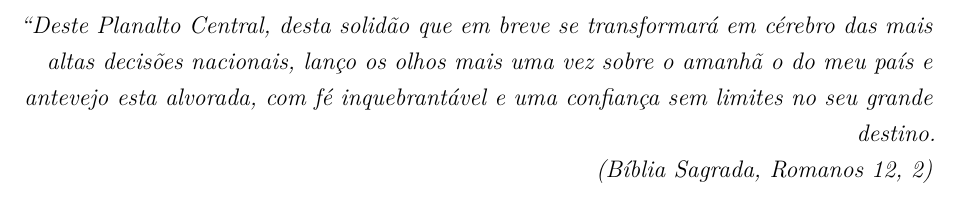
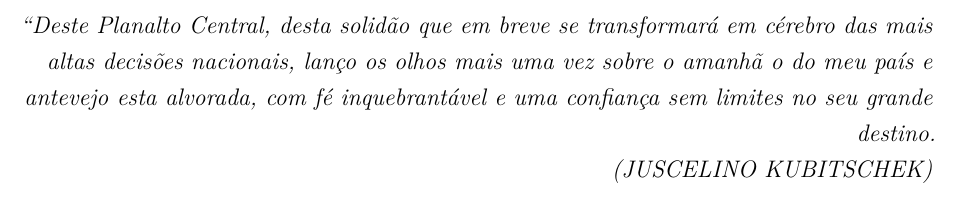
Before and after one commit to ChicoFigueiredo/estacio-Trab001-AASE-202004137859, a LaTeX thesis (Trab001-AASE-Francisco.Lima.Figueiredo-202004137859.tex, which reads PreTextuais/Epigrafe.tex): part of page 5 of 31, cut so that both start at the same text. Compiled offline with pdfLaTeX.

Commit message:
txs auto checkin

```diff
--- a/PreTextuais/Epigrafe.tex
+++ b/PreTextuais/Epigrafe.tex
@@ -5,7 +5,7 @@
     \vspace*{\fill}
 	\begin{flushright}
 		\textit{``Deste Planalto Central, desta solidão que em breve se transformará em cérebro das mais altas decisões nacionais, lanço os olhos mais uma vez sobre o amanhã o do meu país e antevejo esta alvorada, com fé inquebrantável e uma confiança sem limites no seu grande destino.\\
-		(Bíblia Sagrada, Romanos 12, 2)}
+		(JUSCELINO KUBITSCHEK)}
 	\end{flushright}
 \end{epigrafe}
 % ---
```
